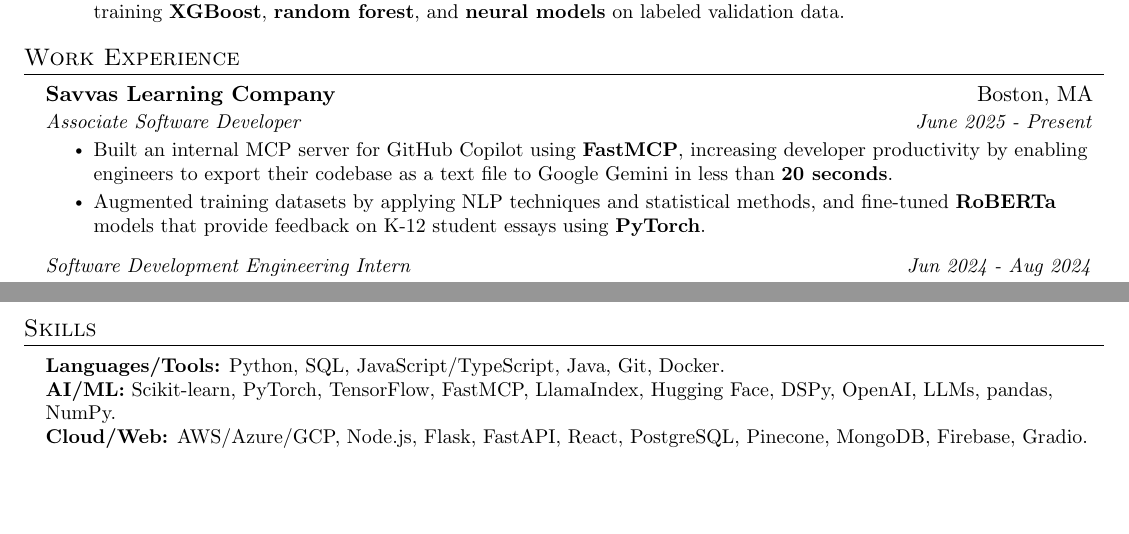
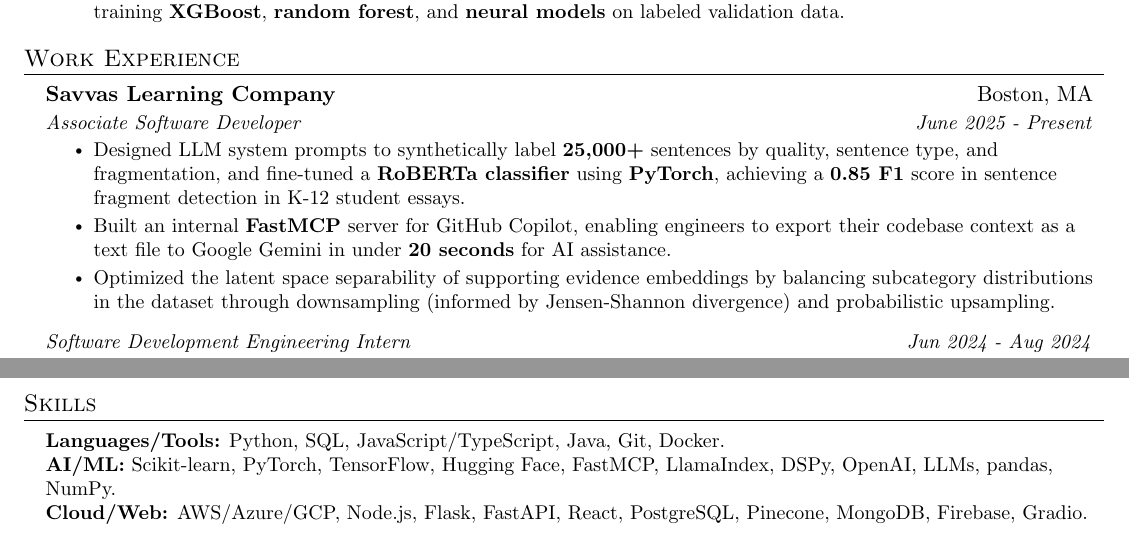
Before and after one commit to victorverma3/Career-Portfolio, a LaTeX CV (CV/main/VictorVermaCV.tex): two parts of pages 1 and 2 of 2, joined at a grey line, cut so that both start at the same text, the shorter picture padded with empty space. Compiled offline with pdfLaTeX.

Commit message:
updated cv

```diff
--- a/CV/main/VictorVermaCV.tex
+++ b/CV/main/VictorVermaCV.tex
@@ -159,8 +159,9 @@
       {Savvas Learning Company}{Boston, MA}
       {Associate Software Developer}{June 2025 - Present}
       \resumeItemListStart
-        \resumeItem{Built an internal MCP server for GitHub Copilot using \textbf{FastMCP}, increasing developer productivity by enabling engineers to export their codebase as a text file to Google Gemini in less than \textbf{20 seconds}.}
-        \resumeItem{Augmented training datasets by applying NLP techniques and statistical methods, and fine-tuned \textbf{RoBERTa} models that provide feedback on K-12 student essays using \textbf{PyTorch}.}
+      	\resumeItem{Designed LLM system prompts to synthetically label \textbf{25,000+} sentences by quality, sentence type, and fragmentation, and fine-tuned a \textbf{RoBERTa classifier} using \textbf{PyTorch}, achieving a \textbf{0.85 F1} score in sentence fragment detection in K-12 student essays.}
+        \resumeItem{Built an internal \textbf{FastMCP} server for GitHub Copilot, enabling engineers to export their codebase context as a text file to Google Gemini in under \textbf{20 seconds} for AI assistance.}
+      	\resumeItem{Optimized the latent space separability of supporting evidence embeddings by balancing subcategory distributions in the dataset through downsampling (informed by Jensen-Shannon divergence) and probabilistic upsampling.}
       \resumeItemListEnd
 
       \resumeSubSubheading
@@ -230,7 +231,7 @@
  \begin{itemize}[leftmargin=0.15in, label={}]
     \small{\item{
      \textbf{Languages/Tools:}{ Python, SQL, JavaScript/TypeScript, Java, Git, Docker.} \\
-     \textbf{AI/ML:}{ Scikit-learn, PyTorch, TensorFlow, FastMCP, LlamaIndex, Hugging Face, DSPy, OpenAI, LLMs, pandas, NumPy.} \\
+     \textbf{AI/ML:}{ Scikit-learn, PyTorch, TensorFlow, Hugging Face, FastMCP, LlamaIndex, DSPy, OpenAI, LLMs, pandas, NumPy.} \\
      \textbf{Cloud/Web:}{ AWS/Azure/GCP, Node.js, Flask, FastAPI, React, PostgreSQL, Pinecone, MongoDB, Firebase, Gradio.}
     }}
  \end{itemize}
```
